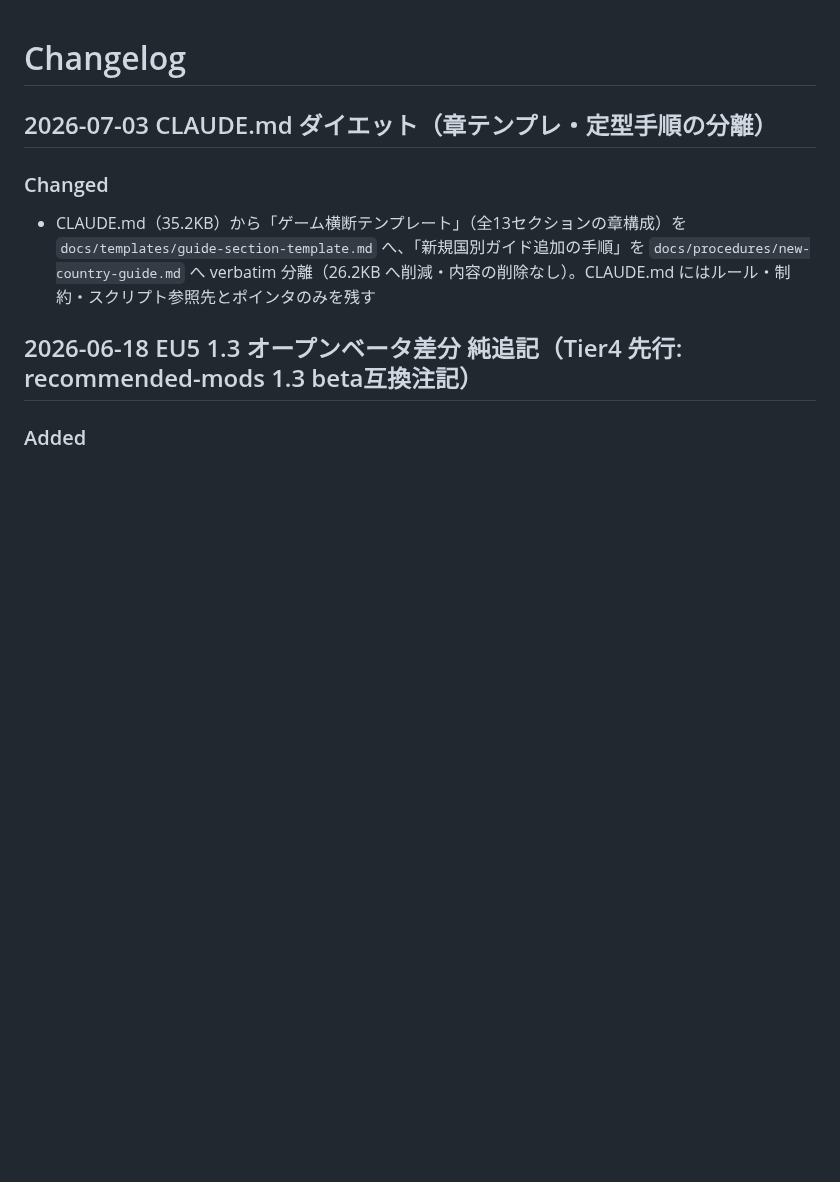
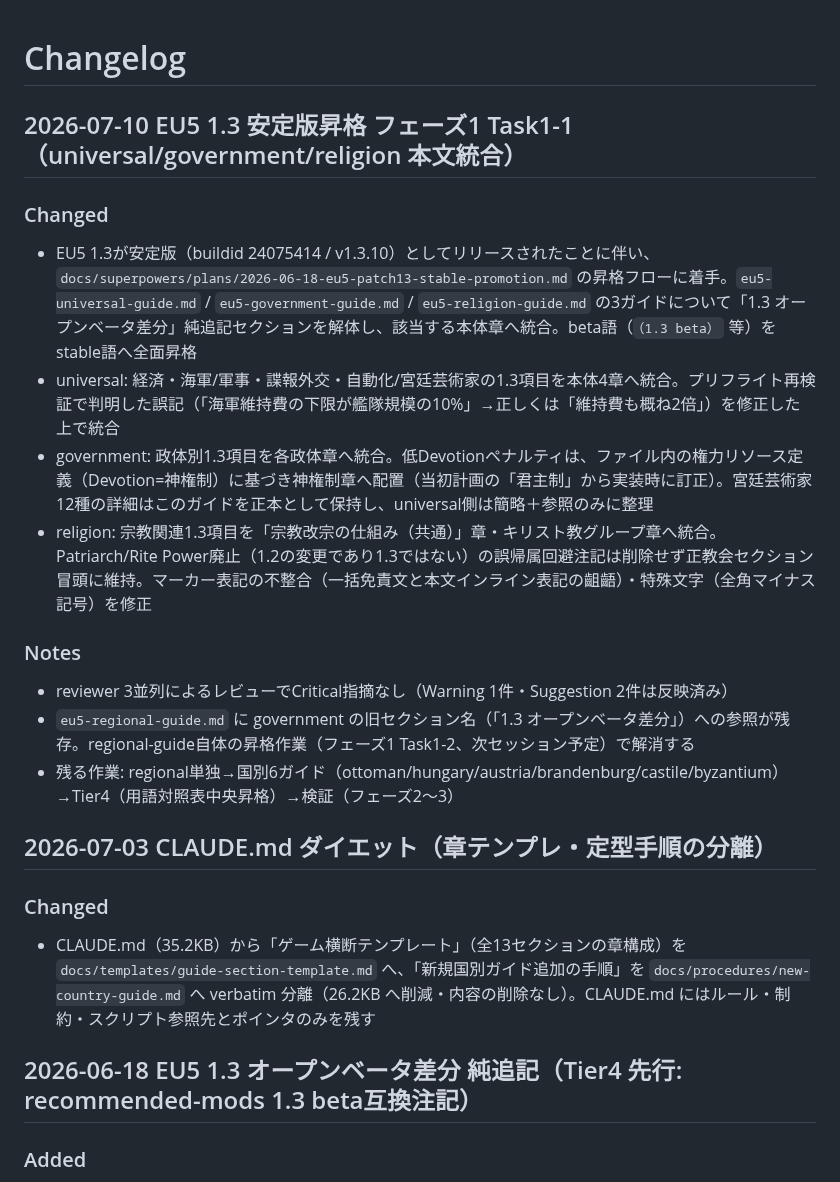
Before and after one commit to ramdamain-commits/paradox-game-guides, a Markdown page: CHANGELOG.md, the part around the change. Drawn GitHub-style; blank space fills up the shorter version.

Commit message:
docs: EU5 1.3安定版昇格フェーズ1 Task1-1をCHANGELOG.mdへ反映
Co-Authored-By: Claude Sonnet 5 <noreply@anthropic.com>

```diff
--- a/CHANGELOG.md
+++ b/CHANGELOG.md
@@ -1,4 +1,17 @@
 # Changelog
+
+## 2026-07-10 EU5 1.3 安定版昇格 フェーズ1 Task1-1（universal/government/religion 本文統合）
+
+### Changed
+- EU5 1.3が安定版（buildid 24075414 / v1.3.10）としてリリースされたことに伴い、`docs/superpowers/plans/2026-06-18-eu5-patch13-stable-promotion.md` の昇格フローに着手。`eu5-universal-guide.md` / `eu5-government-guide.md` / `eu5-religion-guide.md` の3ガイドについて「1.3 オープンベータ差分」純追記セクションを解体し、該当する本体章へ統合。beta語（`（1.3 beta）` 等）をstable語へ全面昇格
+- universal: 経済・海軍/軍事・諜報外交・自動化/宮廷芸術家の1.3項目を本体4章へ統合。プリフライト再検証で判明した誤記（「海軍維持費の下限が艦隊規模の10%」→正しくは「維持費も概ね2倍」）を修正した上で統合
+- government: 政体別1.3項目を各政体章へ統合。低Devotionペナルティは、ファイル内の権力リソース定義（Devotion=神権制）に基づき神権制章へ配置（当初計画の「君主制」から実装時に訂正）。宮廷芸術家12種の詳細はこのガイドを正本として保持し、universal側は簡略＋参照のみに整理
+- religion: 宗教関連1.3項目を「宗教改宗の仕組み（共通）」章・キリスト教グループ章へ統合。Patriarch/Rite Power廃止（1.2の変更であり1.3ではない）の誤帰属回避注記は削除せず正教会セクション冒頭に維持。マーカー表記の不整合（一括免責文と本文インライン表記の齟齬）・特殊文字（全角マイナス記号）を修正
+
+### Notes
+- reviewer 3並列によるレビューでCritical指摘なし（Warning 1件・Suggestion 2件は反映済み）
+- `eu5-regional-guide.md` に government の旧セクション名（「1.3 オープンベータ差分」）への参照が残存。regional-guide自体の昇格作業（フェーズ1 Task1-2、次セッション予定）で解消する
+- 残る作業: regional単独→国別6ガイド（ottoman/hungary/austria/brandenburg/castile/byzantium）→Tier4（用語対照表中央昇格）→検証（フェーズ2〜3）
 
 ## 2026-07-03 CLAUDE.md ダイエット（章テンプレ・定型手順の分離）
 
```
